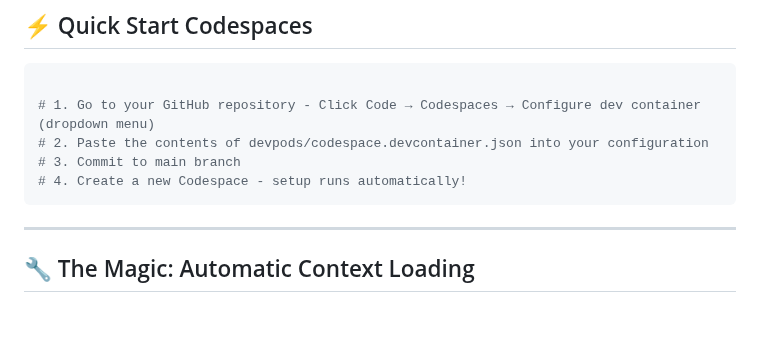
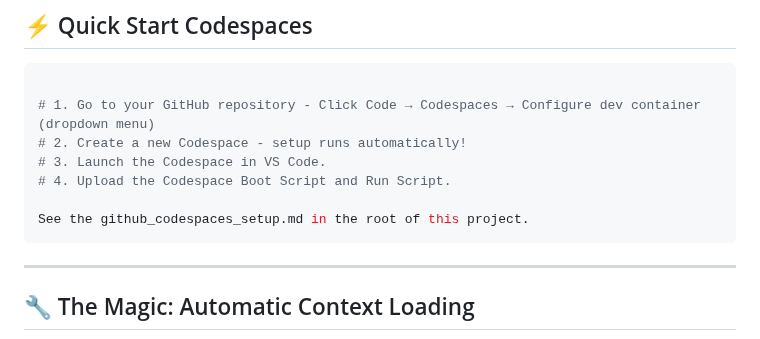
Before and after one commit to natea/bolo-redux, a Markdown page: README.md, the part around the change. GitHub-like rendering; blank space fills up the shorter version.

````diff
--- a/README.md
+++ b/README.md
@@ -33,9 +33,11 @@ That's it! You now have a cloud development environment ready to use.
 ```bash
 
 # 1. Go to your GitHub repository - Click Code → Codespaces → Configure dev container (dropdown menu)
-# 2. Paste the contents of devpods/codespace.devcontainer.json into your configuration
-# 3. Commit to main branch
-# 4. Create a new Codespace - setup runs automatically!
+# 2. Create a new Codespace - setup runs automatically!
+# 3. Launch the Codespace in VS Code.
+# 4. Upload the Codespace Boot Script and Run Script.
+
+See the github_codespaces_setup.md in the root of this project.
 ```
 ---
 
````
